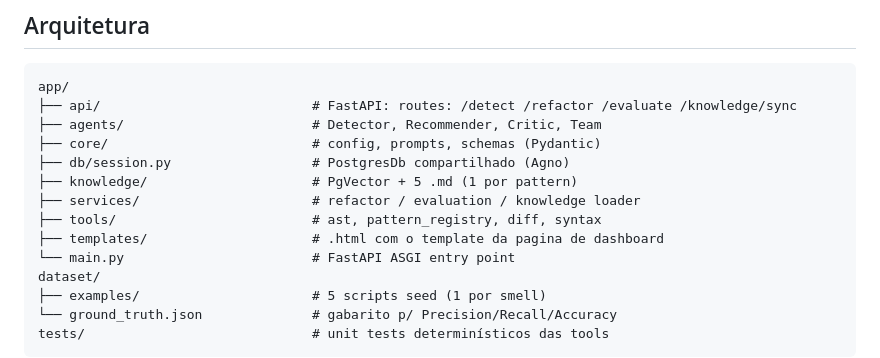
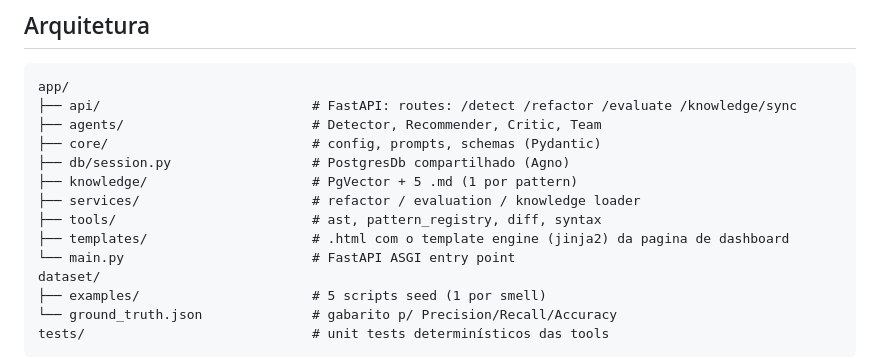
Before and after one commit to jvras58/refactor-os, a Markdown page: Readme.md, the part around the change. Drawn GitHub-style.

Commit message:
docs: clarify template engine usage in README

```diff
--- a/Readme.md
+++ b/Readme.md
@@ -39,7 +39,7 @@ app/
 ├── knowledge/                     # PgVector + 5 .md (1 por pattern)
 ├── services/                      # refactor / evaluation / knowledge loader
 ├── tools/                         # ast, pattern_registry, diff, syntax
-├── templates/                     # .html com o template da pagina de dashboard
+├── templates/                     # .html com o template engine (jinja2) da pagina de dashboard
 └── main.py                        # FastAPI ASGI entry point
 dataset/
 ├── examples/                      # 5 scripts seed (1 por smell)
```
